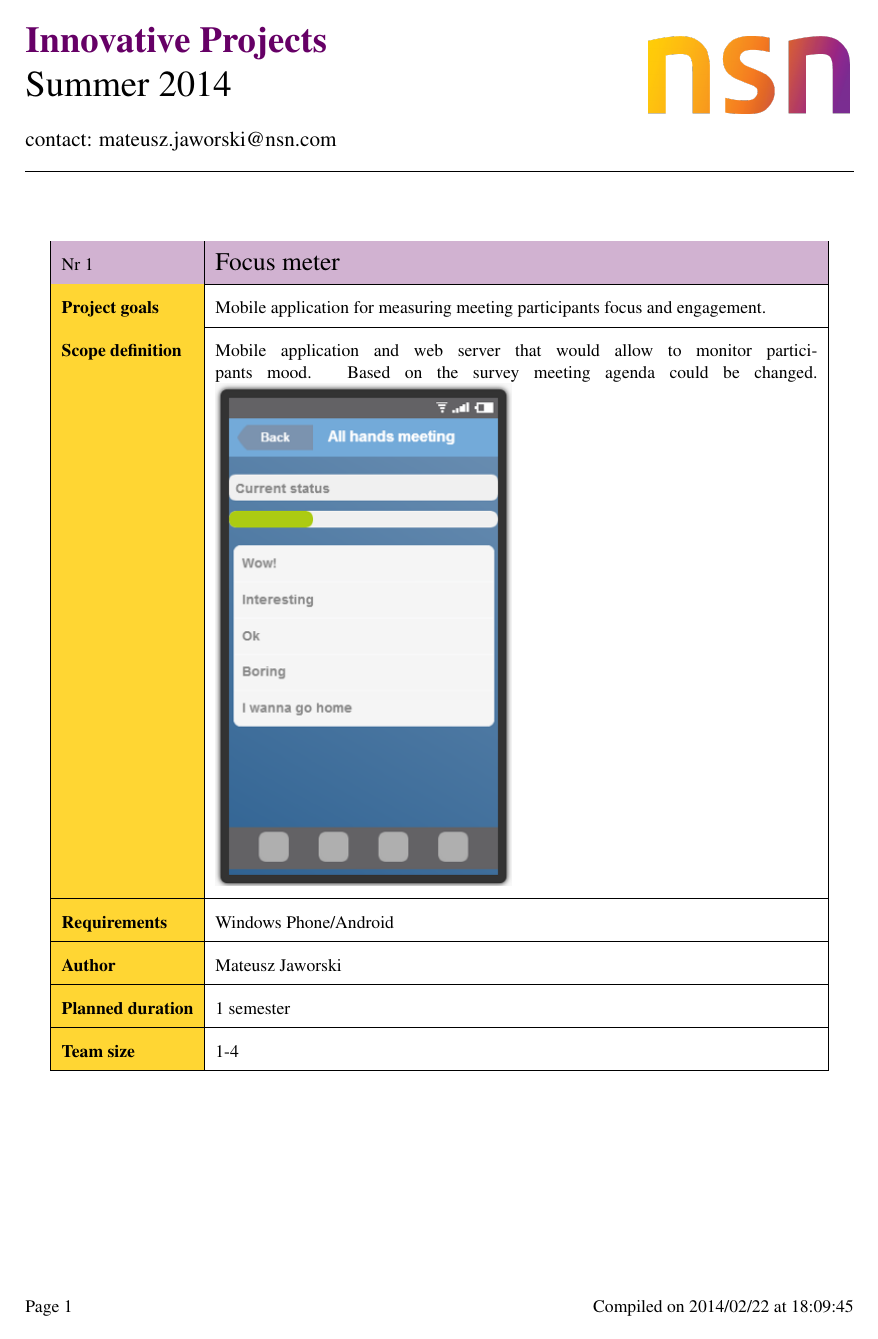
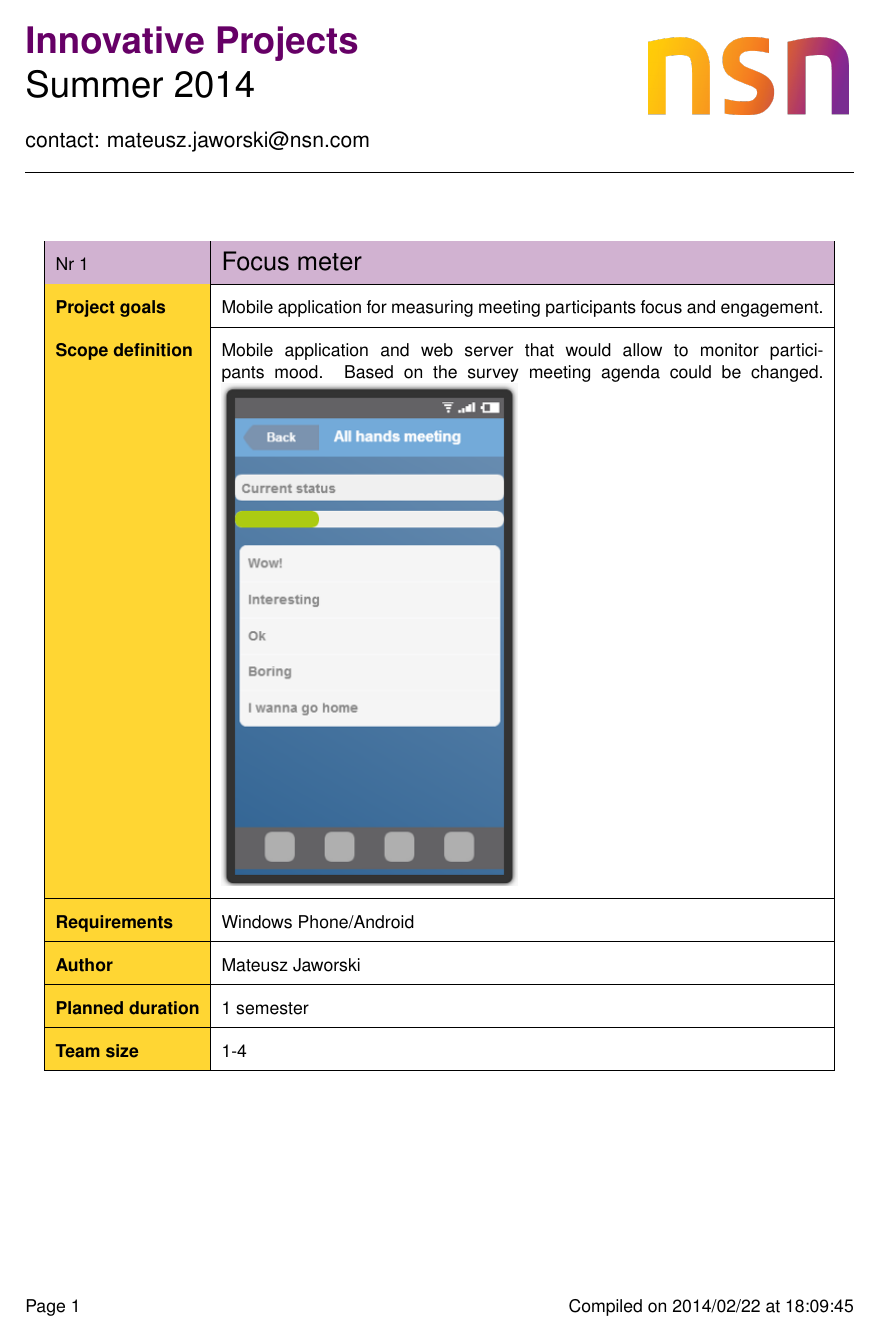
Before and after one commit to nokia-wroclaw/innovativeprojects, a LaTeX document (src/main.tex): page 1 of 14 before the commit and page 1 of 16 after it. Compiled offline with pdfLaTeX; a missing font is replaced by an installed copy or a similar font.

Commit message:
fonat changed to uarial

```diff
--- a/src/main.tex
+++ b/src/main.tex
@@ -11,6 +11,10 @@
 \usepackage{tikz}
 \usepackage{colortbl}
 \usepackage[yyyymmdd,hhmmss]{datetime}
+
+\usepackage[scaled]{uarial}
+\renewcommand*\familydefault{\sfdefault} %% Only if the base font of the document is to be sans serif
+\usepackage[T1]{fontenc}
 
 \usepackage{enumitem}
 \setitemize{noitemsep,topsep=0pt,parsep=0pt,partopsep=0pt}
```
Also changed, not shown: main.pdf.
